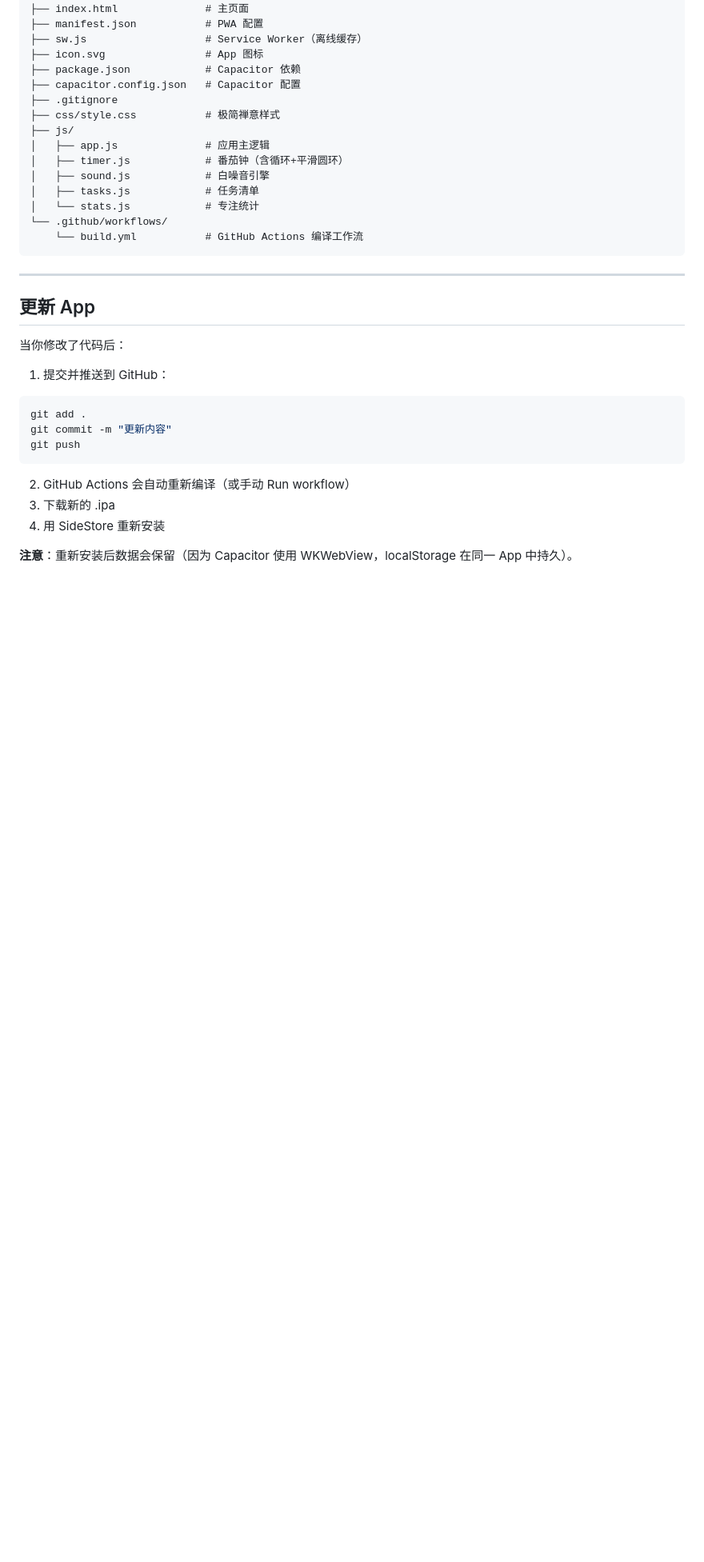
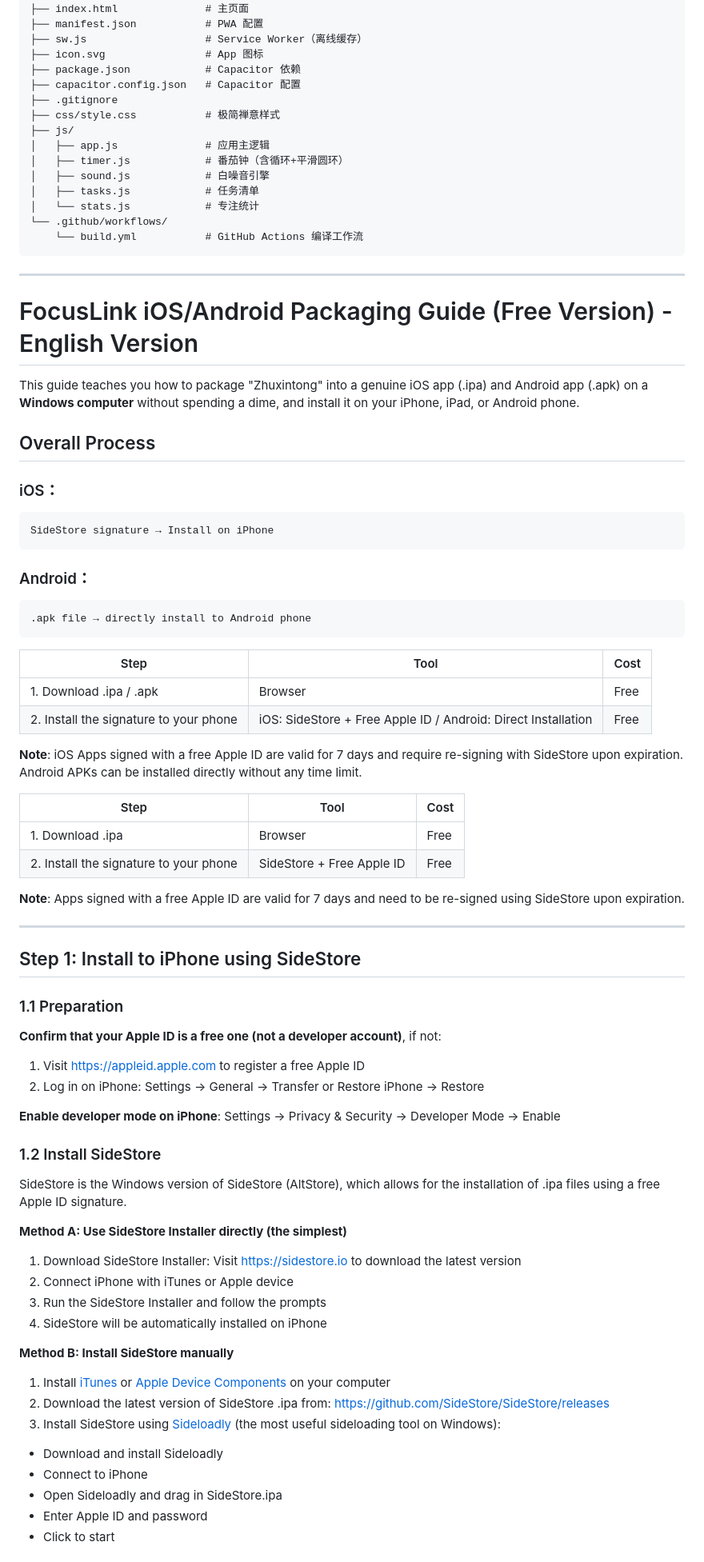
Before and after one commit to xiaomingfg877/zhuanxintong, a Markdown page: BUILD.md, the part around one of its changes. Shown at 80% size. Rendered like a GitHub page; blank space fills up the shorter version.

Commit message:
Update BUILD.md with English version and formatting

````diff
--- a/BUILD.md
+++ b/BUILD.md
@@ -182,19 +120,66 @@ zhuanxintong/
 
 ---
 
-## 更新 App
+# FocusLink iOS/Android Packaging Guide (Free Version) - English Version
 
-当你修改了代码后：
+This guide teaches you how to package "Zhuxintong" into a genuine iOS app (.ipa) and Android app (.apk) on a **Windows computer** without spending a dime, and install it on your iPhone, iPad, or Android phone.
 
-1. 提交并推送到 GitHub：
-```powershell
-git add .
-git commit -m "更新内容"
-git push
+## Overall Process
+
+### iOS：
+```
+SideStore signature → Install on iPhone
 ```
 
-2. GitHub Actions 会自动重新编译（或手动 Run workflow）
-3. 下载新的 .ipa
-4. 用 SideStore 重新安装
+### Android：
+```
+.apk file → directly install to Android phone
+```
 
-**注意**：重新安装后数据会保留（因为 Capacitor 使用 WKWebView，localStorage 在同一 App 中持久）。
+| Step | Tool | Cost |
+|------|------|------|
+| 1.  Download .ipa / .apk | Browser | Free |
+| 2.  Install the signature to your phone | iOS: SideStore + Free Apple ID / Android: Direct Installation | Free |
+
+**Note**: iOS Apps signed with a free Apple ID are valid for 7 days and require re-signing with SideStore upon expiration. Android APKs can be installed directly without any time limit.
+
+| Step | Tool | Cost |
+|------|------|------|
+| 1.  Download .ipa | Browser | Free |
+| 2.  Install the signature to your phone | SideStore + Free Apple ID | Free |
+
+**Note**: Apps signed with a free Apple ID are valid for 7 days and need to be re-signed using SideStore upon expiration.
+
+---
+
+## Step 1: Install to iPhone using SideStore
+
+### 1.1 Preparation
+
+**Confirm that your Apple ID is a free one (not a developer account)**, if not:
+1. Visit https://appleid.apple.com to register a free Apple ID
+2. Log in on iPhone: Settings → General → Transfer or Restore iPhone → Restore
+
+**Enable developer mode on iPhone**:
+Settings → Privacy & Security → Developer Mode → Enable
+
+### 1.2 Install SideStore
+
+SideStore is the Windows version of SideStore (AltStore), which allows for the installation of .ipa files using a free Apple ID signature.
+
+**Method A: Use SideStore Installer directly (the simplest)**
+1. Download SideStore Installer: Visit https://sidestore.io to download the latest version
+2. Connect iPhone with iTunes or Apple device
+3. Run the SideStore Installer and follow the prompts
+4. SideStore will be automatically installed on iPhone
+
+**Method B: Install SideStore manually**
+1. Install [iTunes](https://www.apple.com/itunes/download/) or [Apple Device Components](https://learn.microsoft.com/zh-cn/windows/client-management/install-apple-devices) on your computer
+2. Download the latest version of SideStore .ipa from: https://github.com/SideStore/SideStore/releases
+3. Install SideStore using [Sideloadly](https://sideloadly.io) (the most useful sideloading tool on Windows):
+ - Download and install Sideloadly
+ - Connect to iPhone
+ - Open Sideloadly and drag in SideStore.ipa
+ - Enter Apple ID and password
+ - Click to start
+
````
Also changed, not shown: other parts of BUILD.md (+71 -77 lines).
